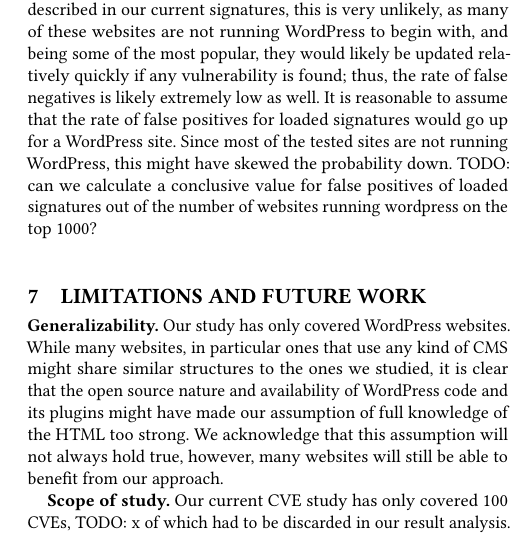
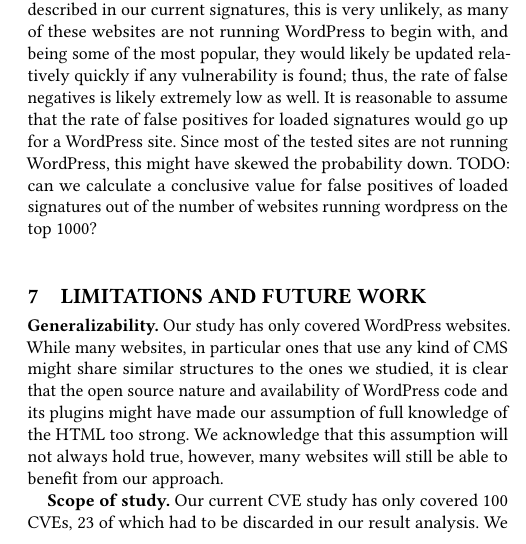
Before and after one commit to jcpazos/XSnare, a LaTeX thesis (thesis/dom_firewall.tex, which reads thesis/limitations.tex): part of one column of page 9 of 11, cut so that both start at the same text. Compiled offline with pdfLaTeX.

Commit message:
updated paper for revision, fixed a todo in limitation

```diff
--- a/thesis/limitations.tex
+++ b/thesis/limitations.tex
@@ -1,7 +1,7 @@
 \section{Limitations and Future Work}
 \textbf{Generalizability.} Our study has only covered WordPress websites. While many websites, in particular ones that use any kind of CMS might share similar structures to the ones we studied, it is clear that the open source nature and availability of WordPress code and its plugins might have made our assumption of full knowledge of the HTML too strong. We acknowledge that this assumption will not always hold true, however, many websites will still be able to benefit from our approach.
 
-\textbf{Scope of study.} Our current CVE study has only covered 100 CVEs, TODO: x of which had to be discarded in our result analysis. We intend to cover more in the future to have a better representation of WordPress websites and plugins and the web as a whole.
+\textbf{Scope of study.} Our current CVE study has only covered 100 CVEs, 23 of which had to be discarded in our result analysis. We intend to cover more in the future to have a better representation of WordPress websites and plugins and the web as a whole.
 
 \textbf{Current implementation.} There are several aspects of injections that we have not been able to test as a result of the CVEs not exploiting these, like attacks through images. Our prototype implementation lacks several performance enhancements which would greatly benefit the overhead caused by the extension, like parallelizing signature loading and sanitization, as well as using more efficient data structures to store signatures.
 
```
Also changed, not shown: thesis/dom_firewall.pdf, thesis/paper_revision/dom_firewall.pdf.
